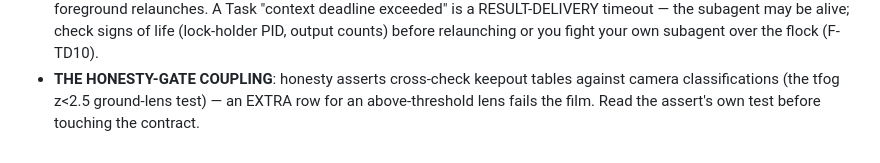
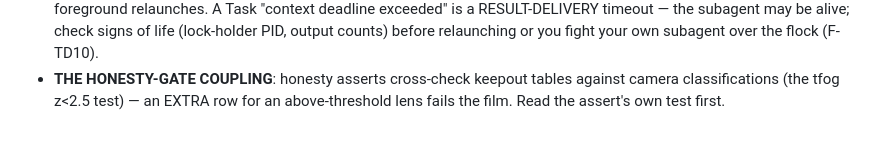
Before and after one commit to zmpc01/blender-vision-kit, a Markdown page: .agents/SKILL.md, the part around the change. Rendered like a GitHub page.

Commit message:
SKILL: 30088 -> 29972

```diff
--- a/.agents/SKILL.md
+++ b/.agents/SKILL.md
@@ -426,6 +426,5 @@ gait_modifiers.
   you fight your own subagent over the flock (F-TD10).
 - **THE HONESTY-GATE COUPLING**: honesty asserts cross-check
   keepout tables against camera classifications (the tfog z<2.5
-  ground-lens test) — an EXTRA row for an above-threshold lens
-  fails the film. Read the assert's own test before touching the
-  contract.
+  test) — an EXTRA row for an above-threshold lens fails the
+  film. Read the assert's own test first.
```
